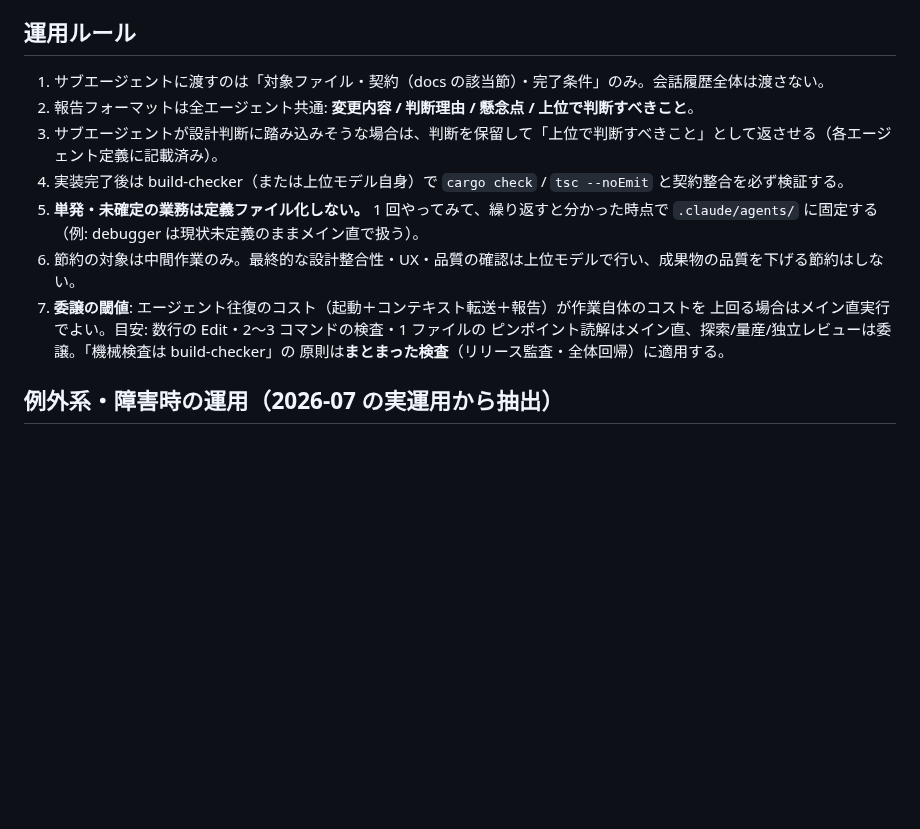
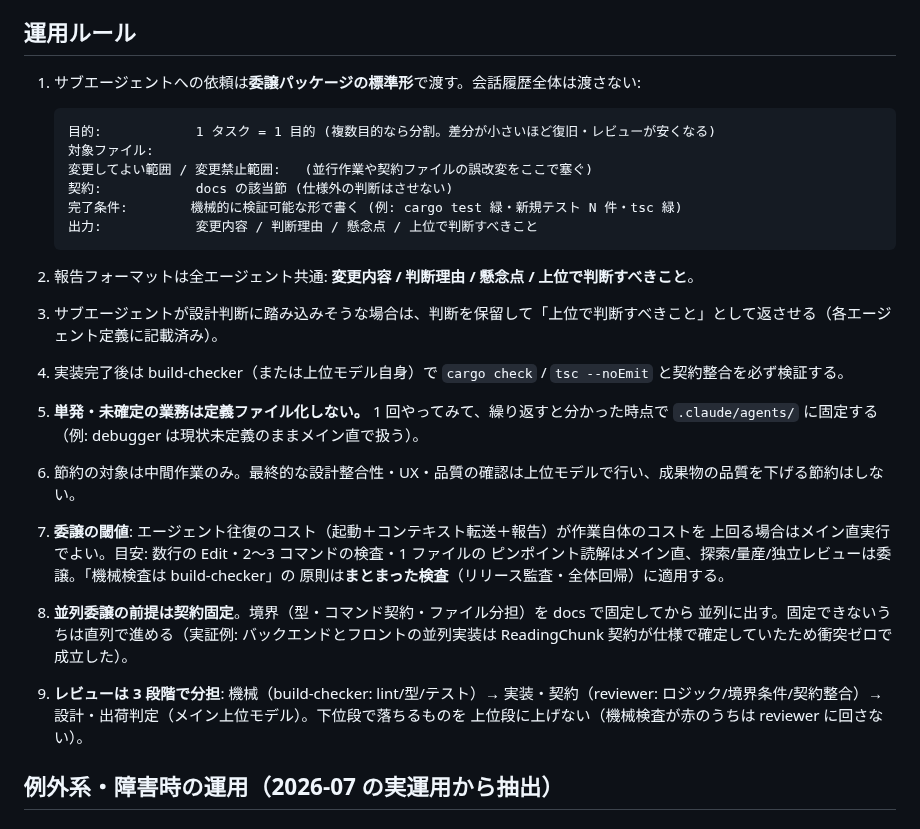
Before and after one commit to shihou1115/uggg, a Markdown page: docs/ai_model_routing.md, the part around the change. GitHub-like rendering; blank space fills up the shorter version.

Commit message:
オーケストレーションルール改善提案を評価し 4 点を採用
外部提案 10 点を「既存ルールとの重複」「実運用での実証」で評価。
採用 (未文書化だが実証済みのもの):
- 委譲パッケージの標準形 (目的/対象/変更可・禁止範囲/契約/機械検証
  可能な完了条件/出力 4 項目)。1 タスク=1 目的の粒度基準を含む
- 並列委譲の前提は契約固定 (境界を docs で固定してから並列に出す)
- レビュー 3 段階の明文化 (機械→実装・契約→設計・出荷。下位段で
  落ちるものを上位段に上げない)
- 完了条件は「機械的に検証可能な形」と質を規定

却下 (既存ルールと重複、二重化はコンテキスト増): 役割プロンプト固定
(=agents 定義)、割当チェックリスト (=役割分担表)、エスカレーション
条件 (=裁定分類表)、出力形式固定 (=報告 4 項目)。

Co-Authored-By: Claude Fable 5 <noreply@anthropic.com>

````diff
--- a/docs/ai_model_routing.md
+++ b/docs/ai_model_routing.md
@@ -62,7 +62,17 @@ Fable に任せるのは「型がない × 失敗コストが大きい × 全体
 
 ## 運用ルール
 
-1. サブエージェントに渡すのは「対象ファイル・契約（docs の該当節）・完了条件」のみ。会話履歴全体は渡さない。
+1. サブエージェントへの依頼は**委譲パッケージの標準形**で渡す。会話履歴全体は渡さない:
+
+   ```
+   目的:            1 タスク = 1 目的 (複数目的なら分割。差分が小さいほど復旧・レビューが安くなる)
+   対象ファイル:
+   変更してよい範囲 / 変更禁止範囲:   (並行作業や契約ファイルの誤改変をここで塞ぐ)
+   契約:            docs の該当節 (仕様外の判断はさせない)
+   完了条件:        機械的に検証可能な形で書く (例: cargo test 緑・新規テスト N 件・tsc 緑)
+   出力:            変更内容 / 判断理由 / 懸念点 / 上位で判断すべきこと
+   ```
+
 2. 報告フォーマットは全エージェント共通: **変更内容 / 判断理由 / 懸念点 / 上位で判断すべきこと**。
 3. サブエージェントが設計判断に踏み込みそうな場合は、判断を保留して「上位で判断すべきこと」として返させる（各エージェント定義に記載済み）。
 4. 実装完了後は build-checker（または上位モデル自身）で `cargo check` / `tsc --noEmit` と契約整合を必ず検証する。
@@ -72,6 +82,12 @@ Fable に任せるのは「型がない × 失敗コストが大きい × 全体
    上回る場合はメイン直実行でよい。目安: 数行の Edit・2〜3 コマンドの検査・1 ファイルの
    ピンポイント読解はメイン直、探索/量産/独立レビューは委譲。「機械検査は build-checker」の
    原則は**まとまった検査**（リリース監査・全体回帰）に適用する。
+8. **並列委譲の前提は契約固定**。境界（型・コマンド契約・ファイル分担）を docs で固定してから
+   並列に出す。固定できないうちは直列で進める（実証例: バックエンドとフロントの並列実装は
+   ReadingChunk 契約が仕様で確定していたため衝突ゼロで成立した）。
+9. **レビューは 3 段階で分担**: 機械（build-checker: lint/型/テスト）→ 実装・契約（reviewer:
+   ロジック/境界条件/契約整合）→ 設計・出荷判定（メイン上位モデル）。下位段で落ちるものを
+   上位段に上げない（機械検査が赤のうちは reviewer に回さない）。
 
 ## 例外系・障害時の運用（2026-07 の実運用から抽出）
 
````
Also changed, not shown: CLAUDE.md (+1 -1 lines).
